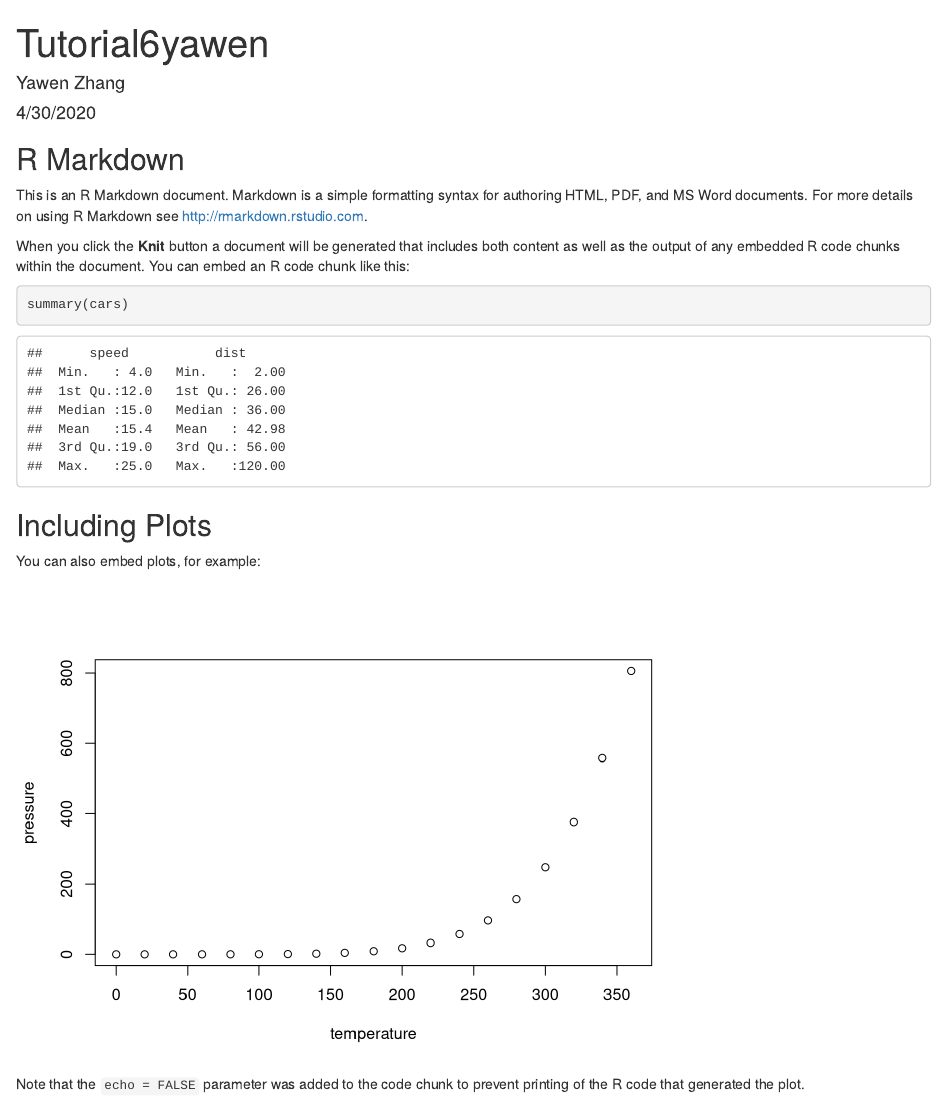
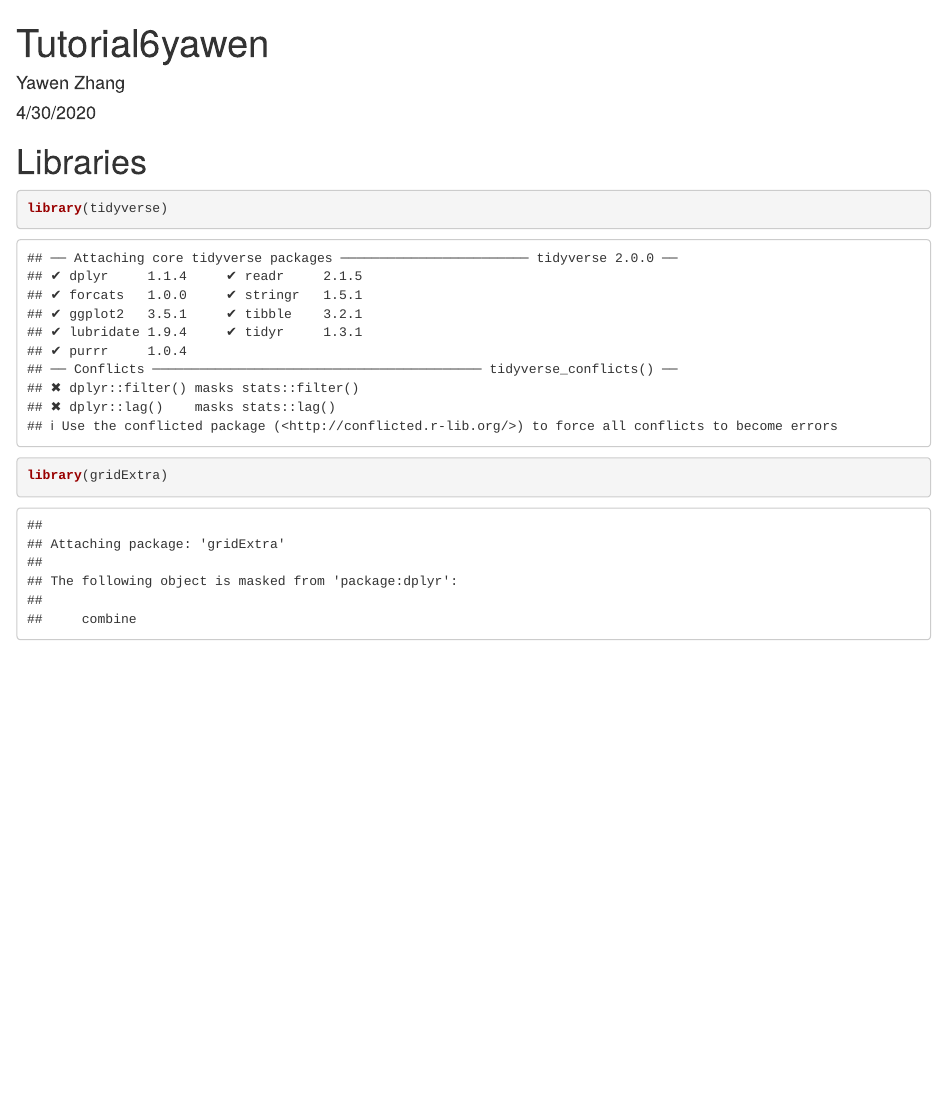
Before and after one commit to mayunk264/Tutorial6-MB, an R Markdown document (Tutorial 6. Collaborating with others.Rmd): the page in a window 1100 px wide, from its top. Rendered offline with R 4.5, knitr and Pandoc, with nearby package versions.

Commit message:
add a new section Libraries

````diff
--- a/Tutorial 6. Collaborating with others.Rmd
+++ b/Tutorial 6. Collaborating with others.Rmd
@@ -6,25 +6,11 @@ output: html_document
 ---
 
 ```{r setup, include=FALSE}
-knitr::opts_chunk$set(echo = TRUE)
+knitr::opts_chunk$set(echo = TRUE, fig.width = 8, fig.height = 8, fig.alig = "center")
 ```
 
-## R Markdown
-
-This is an R Markdown document. Markdown is a simple formatting syntax for authoring HTML, PDF, and MS Word documents. For more details on using R Markdown see <http://rmarkdown.rstudio.com>.
-
-When you click the **Knit** button a document will be generated that includes both content as well as the output of any embedded R code chunks within the document. You can embed an R code chunk like this:
-
-```{r cars}
-summary(cars)
+# Libraries
+```{r}
+library(tidyverse)
+library(gridExtra)
 ```
-
-## Including Plots
-
-You can also embed plots, for example:
-
-```{r pressure, echo=FALSE}
-plot(pressure)
-```
-
-Note that the `echo = FALSE` parameter was added to the code chunk to prevent printing of the R code that generated the plot.
````
